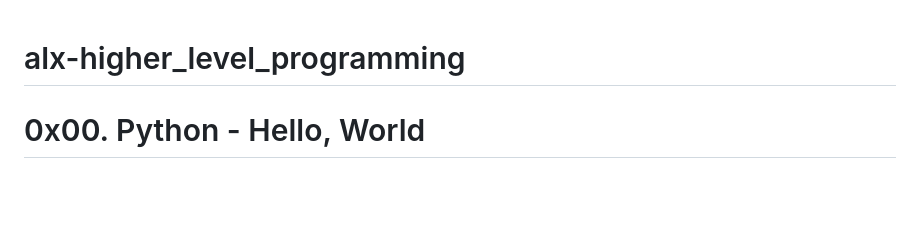
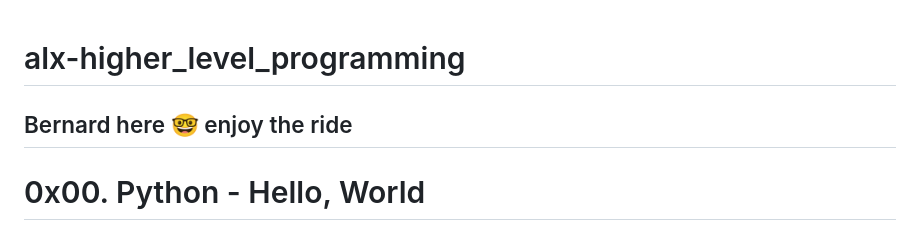
Before and after one commit to Borngod/alx-higher_level_programming, a Markdown page: README.md, the part around the change. Rendered like a GitHub page; blank space fills up the shorter version.

```diff
--- a/README.md
+++ b/README.md
@@ -1,4 +1,5 @@
 <h1>alx-higher_level_programming</h1>
+<h2>Bernard here 🤓 enjoy the ride </h2>
 
 # 0x00. Python - Hello, World
 
```
